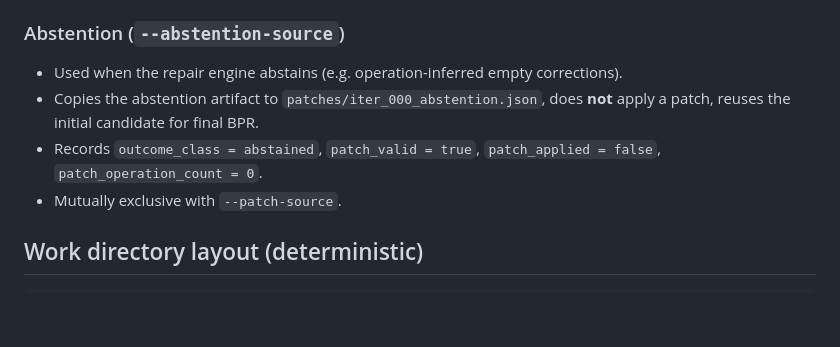
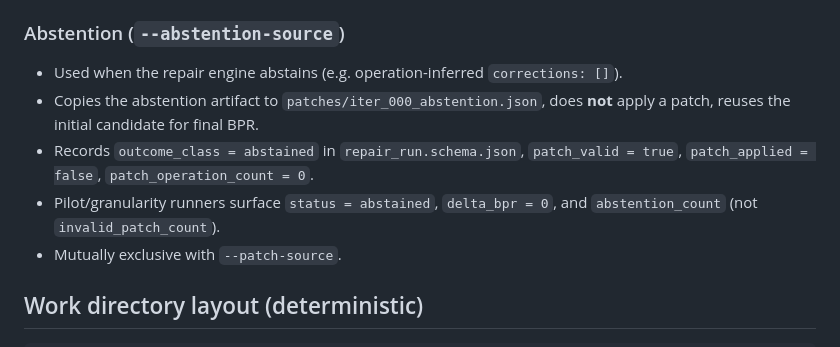
Before and after one commit to cesar-andress/fsm-repairability-study, a Markdown page: docs/repair_condition_runner.md, the part around the change. Rendered like a GitHub page; blank space fills up the shorter version.

```diff
--- a/docs/repair_condition_runner.md
+++ b/docs/repair_condition_runner.md
@@ -60,9 +60,10 @@ python scripts/run_repair_condition.py \
 
 ### Abstention (`--abstention-source`)
 
-- Used when the repair engine abstains (e.g. operation-inferred empty corrections).
+- Used when the repair engine abstains (e.g. operation-inferred `corrections: []`).
 - Copies the abstention artifact to `patches/iter_000_abstention.json`, does **not** apply a patch, reuses the initial candidate for final BPR.
-- Records `outcome_class = abstained`, `patch_valid = true`, `patch_applied = false`, `patch_operation_count = 0`.
+- Records `outcome_class = abstained` in `repair_run.schema.json`, `patch_valid = true`, `patch_applied = false`, `patch_operation_count = 0`.
+- Pilot/granularity runners surface `status = abstained`, `delta_bpr = 0`, and `abstention_count` (not `invalid_patch_count`).
 - Mutually exclusive with `--patch-source`.
 
 ## Work directory layout (deterministic)
```
Also changed, not shown: docs/diagnostic_granularity_pilot.md (+1 -1 lines), docs/operation_inferred_prompting.md (+3 -1 lines).
